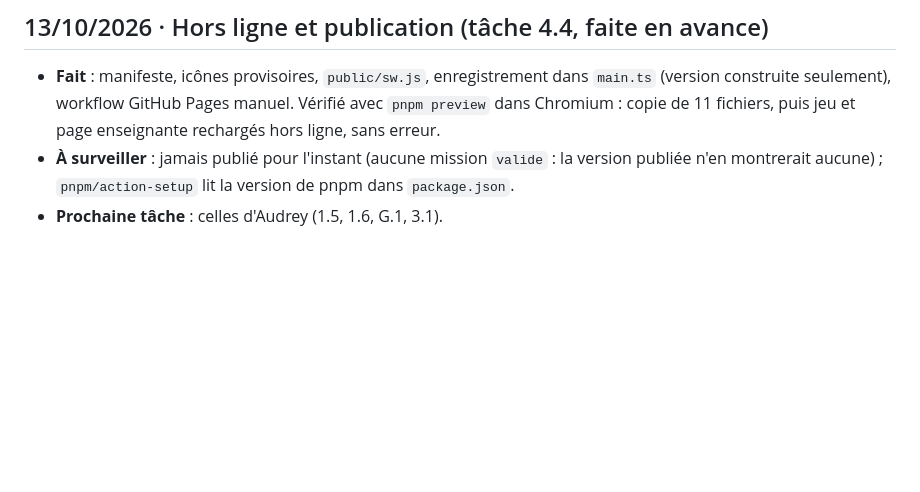
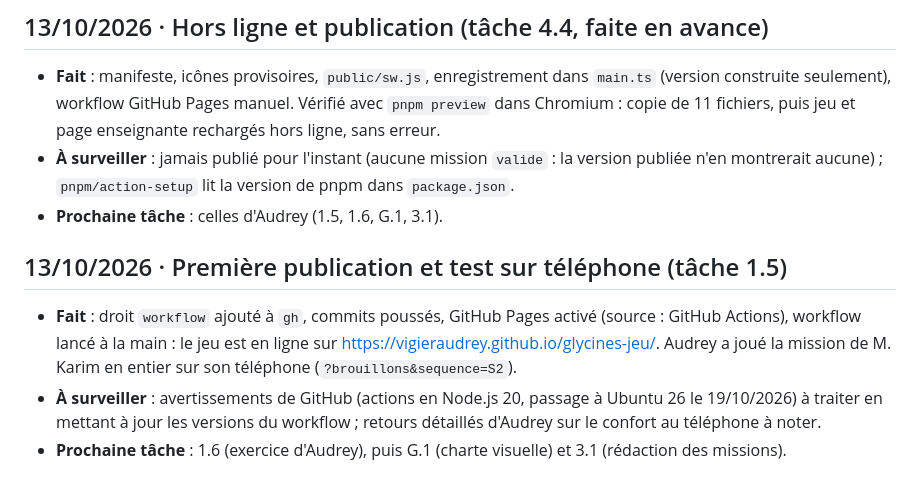
Before and after one commit to vigierAudrey/glycines-jeu, a Markdown page: docs/JOURNAL.md, the part around the change. GitHub-like rendering; blank space fills up the shorter version.

Commit message:
Tâche 1.5 : test sur téléphone fait par la version publiée
Co-Authored-By: Claude Opus 5.5 <noreply@anthropic.com>

```diff
--- a/docs/JOURNAL.md
+++ b/docs/JOURNAL.md
@@ -91,3 +91,9 @@ Trois lignes par session : ce qui a été fait, ce qui reste à surveiller, la p
 - **Fait** : manifeste, icônes provisoires, `public/sw.js`, enregistrement dans `main.ts` (version construite seulement), workflow GitHub Pages manuel. Vérifié avec `pnpm preview` dans Chromium : copie de 11 fichiers, puis jeu et page enseignante rechargés hors ligne, sans erreur.
 - **À surveiller** : jamais publié pour l'instant (aucune mission `valide` : la version publiée n'en montrerait aucune) ; `pnpm/action-setup` lit la version de pnpm dans `package.json`.
 - **Prochaine tâche** : celles d'Audrey (1.5, 1.6, G.1, 3.1).
+
+## 13/10/2026 · Première publication et test sur téléphone (tâche 1.5)
+
+- **Fait** : droit `workflow` ajouté à `gh`, commits poussés, GitHub Pages activé (source : GitHub Actions), workflow lancé à la main : le jeu est en ligne sur https://vigieraudrey.github.io/glycines-jeu/. Audrey a joué la mission de M. Karim en entier sur son téléphone (`?brouillons&sequence=S2`).
+- **À surveiller** : avertissements de GitHub (actions en Node.js 20, passage à Ubuntu 26 le 19/10/2026) à traiter en mettant à jour les versions du workflow ; retours détaillés d'Audrey sur le confort au téléphone à noter.
+- **Prochaine tâche** : 1.6 (exercice d'Audrey), puis G.1 (charte visuelle) et 3.1 (rédaction des missions).
```
Also changed, not shown: docs/ROADMAP.md (+2 -2 lines).
